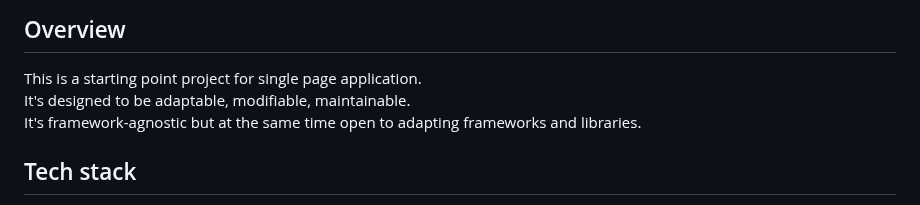
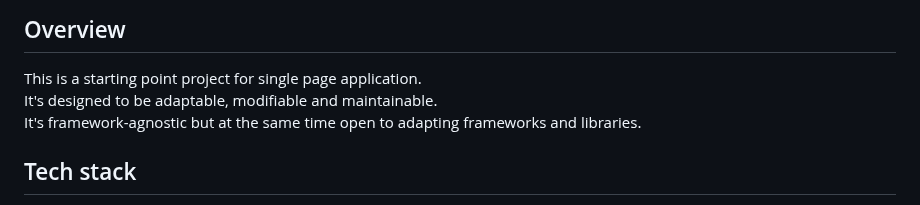
Before and after one commit to ochairo/vanillante, a Markdown page: README.md, the part around the change. Drawn GitHub-style.

```diff
--- a/README.md
+++ b/README.md
@@ -8,7 +8,7 @@
 ## Overview
 
 This is a starting point project for single page application.
-It's designed to be adaptable, modifiable, maintainable.
+It's designed to be adaptable, modifiable and maintainable.
 It's framework-agnostic but at the same time open to adapting frameworks and libraries.
 
 ## Tech stack
```
